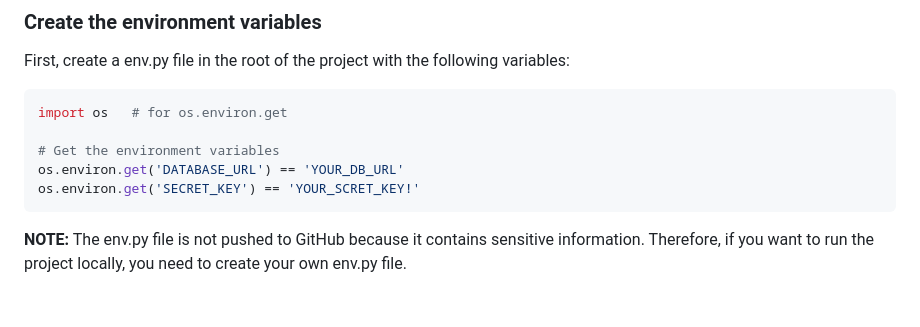
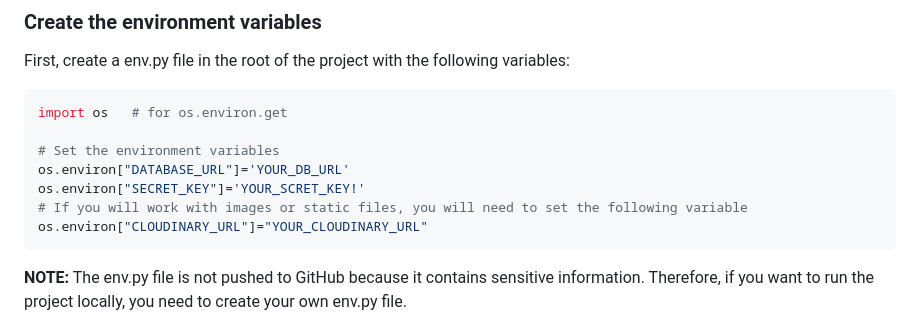
Before and after one commit to Parbelaez/django_crm, a Markdown page: README.md, the part around the change. GitHub-like rendering; blank space fills up the shorter version.

Commit message:
Create the superuser and fix the env variables

````diff
--- a/README.md
+++ b/README.md
@@ -39,9 +39,11 @@ First, create a env.py file in the root of the project with the following variab
 ```Python
 import os   # for os.environ.get
 
-# Get the environment variables
-os.environ.get('DATABASE_URL') == 'YOUR_DB_URL'
-os.environ.get('SECRET_KEY') == 'YOUR_SCRET_KEY!'
+# Set the environment variables
+os.environ["DATABASE_URL"]='YOUR_DB_URL'
+os.environ["SECRET_KEY"]='YOUR_SCRET_KEY!'
+# If you will work with images or static files, you will need to set the following variable
+os.environ["CLOUDINARY_URL"]="YOUR_CLOUDINARY_URL"
 ```
 
 **NOTE:** The env.py file is not pushed to GitHub because it contains sensitive information. Therefore, if you want to run the project locally, you need to create your own env.py file.
````
